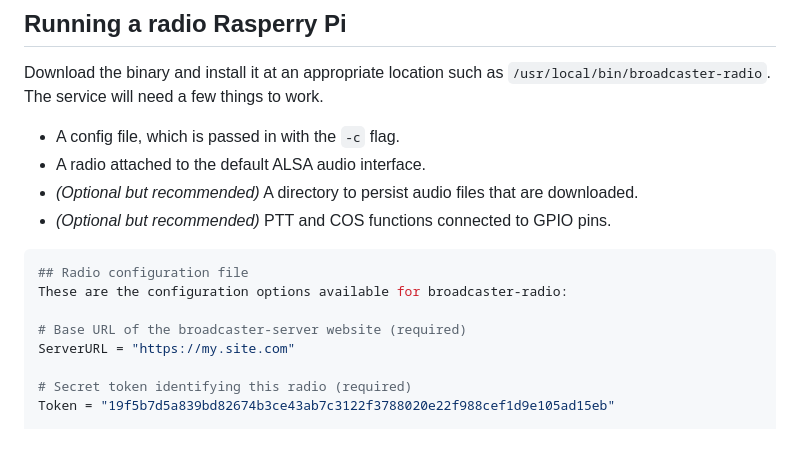
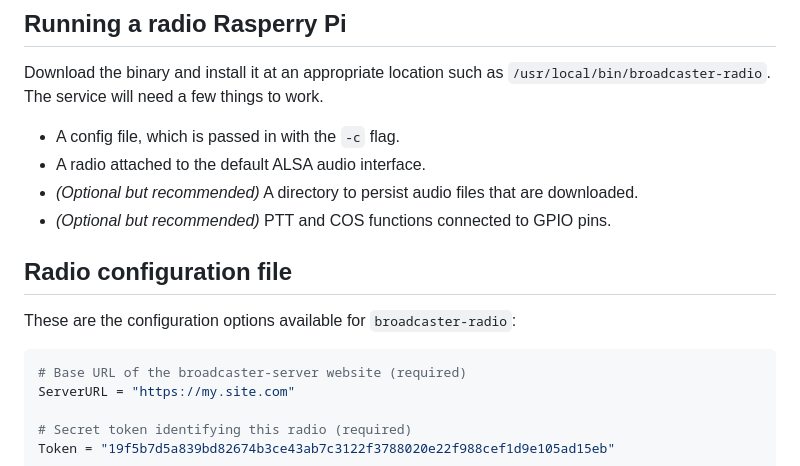
Before and after one commit to thombles/broadcaster, a Markdown page: README.md, the part around the change. Drawn GitHub-style; blank space fills up the shorter version.

````diff
--- a/README.md
+++ b/README.md
@@ -140,10 +140,11 @@ Download the binary and install it at an appropriate location such as `/usr/loca
 * _(Optional but recommended)_ A directory to persist audio files that are downloaded.
 * _(Optional but recommended)_ PTT and COS functions connected to GPIO pins.
 
+## Radio configuration file
+
+These are the configuration options available for `broadcaster-radio`:
+
 ```toml
-## Radio configuration file
-These are the configuration options available for broadcaster-radio:
-
 # Base URL of the broadcaster-server website (required)
 ServerURL = "https://my.site.com"
 
````
